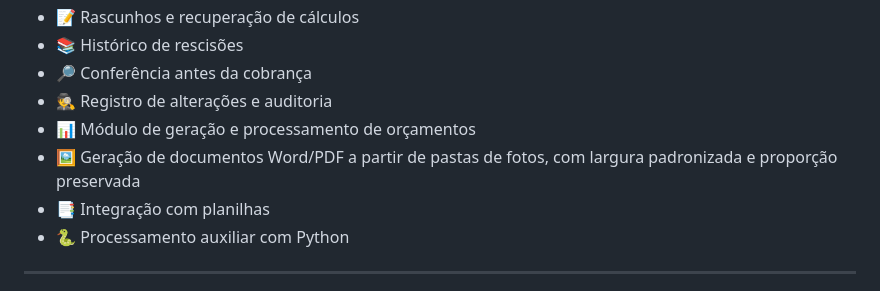
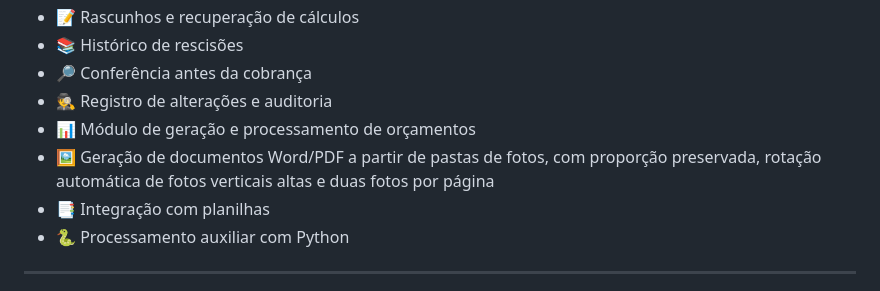
Before and after one commit to AlissonMMC/calculadora-rescisao, a Markdown page: README.md, the part around the change. Rendered like a GitHub page.

Commit message:
Documentar layout com duas fotos por página

```diff
--- a/README.md
+++ b/README.md
@@ -22,7 +22,7 @@ O projeto foi desenvolvido com foco em uso profissional, organização de proces
 - 🔎 Conferência antes da cobrança
 - 🕵️ Registro de alterações e auditoria
 - 📊 Módulo de geração e processamento de orçamentos
-- 🖼️ Geração de documentos Word/PDF a partir de pastas de fotos, com largura padronizada e proporção preservada
+- 🖼️ Geração de documentos Word/PDF a partir de pastas de fotos, com proporção preservada, rotação automática de fotos verticais altas e duas fotos por página
 - 📑 Integração com planilhas
 - 🐍 Processamento auxiliar com Python
 
```
